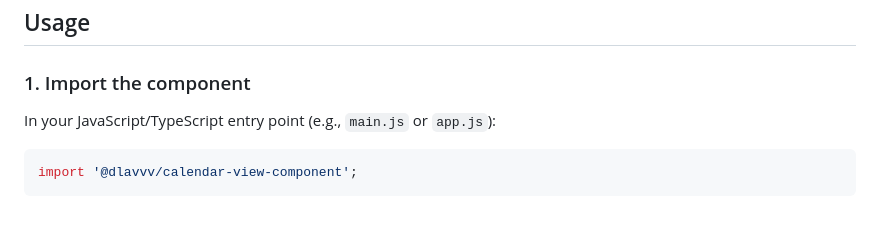
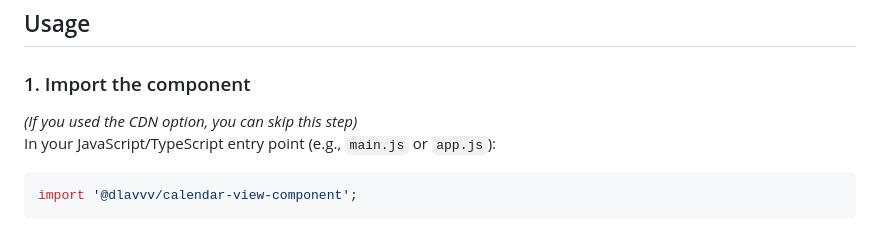
Before and after one commit to dlavvv/calendar-view-component, a Markdown page: README.md, the part around the change. GitHub-like rendering.

````diff
--- a/README.md
+++ b/README.md
@@ -38,6 +38,7 @@ ___Option 2:___ Using CDN link directly in your HTML:
 ## Usage
 
 ### 1. Import the component
+_(If you used the CDN option, you can skip this step)_
 In your JavaScript/TypeScript entry point (e.g., `main.js` or `app.js`):
 
 ```javascript
````
